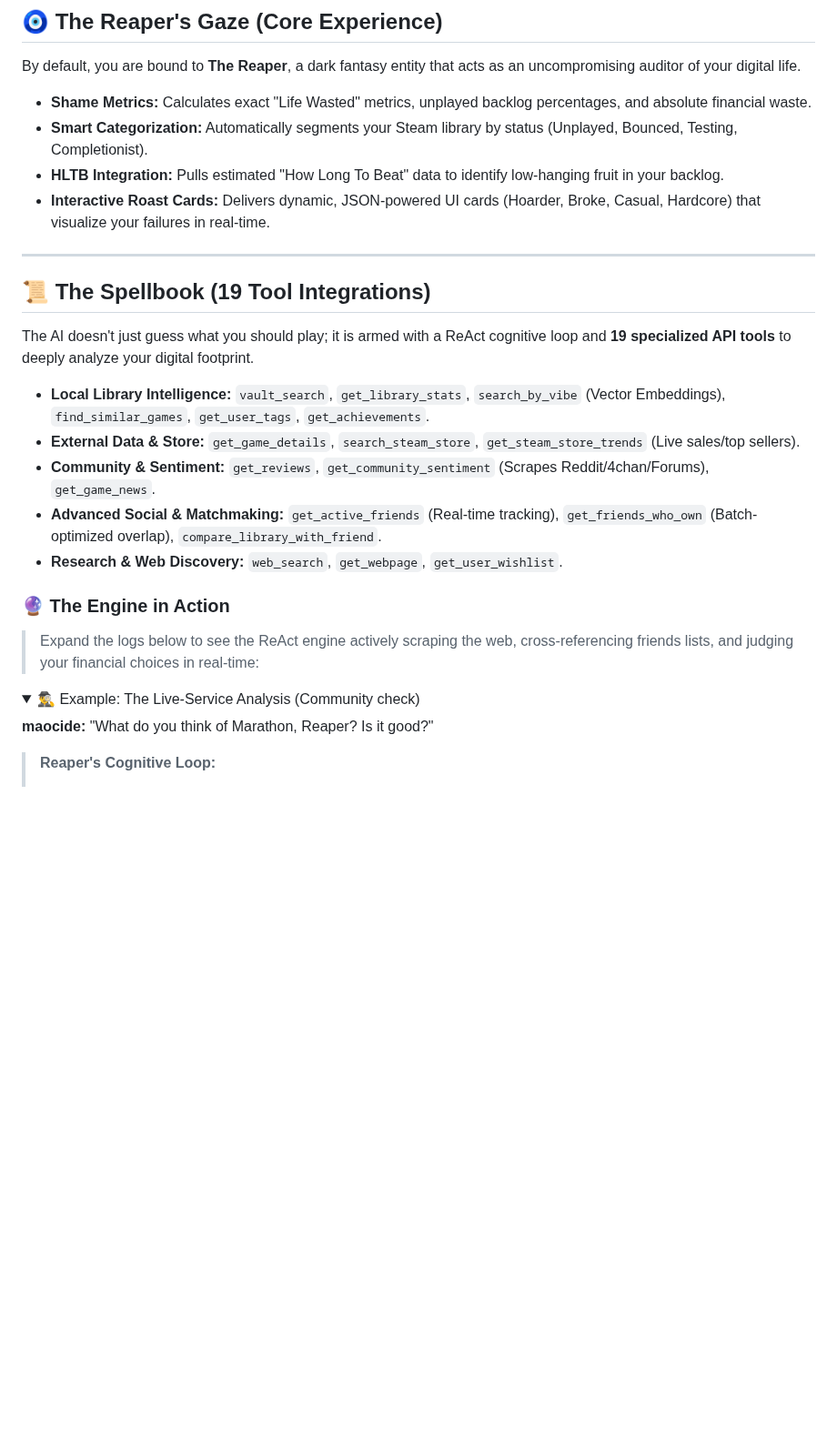
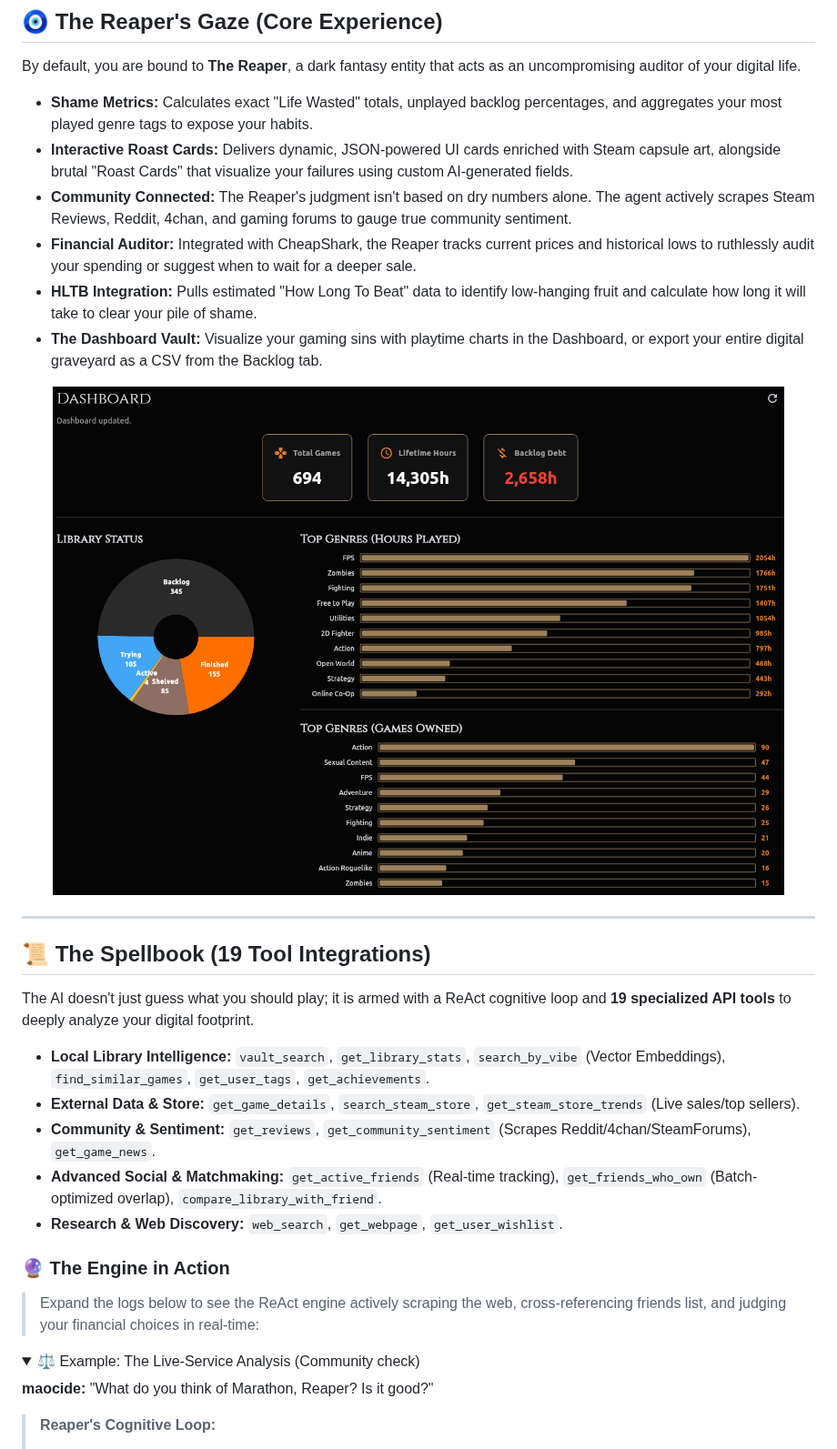
Before and after one commit to maocide/BacklogReaper, a Markdown page: README.md, the part around one of its changes. Shown at 91% size. Rendered like a GitHub page; pictures changed too: docs/images/dashboard_stats.png (added); folded sections open; blank space fills up the shorter version.

```diff
--- a/README.md
+++ b/README.md
@@ -65,28 +68,35 @@ The good news? At least you're not playing walking simulators. The bad news? You
 ## 🧿 The Reaper's Gaze (Core Experience)
 By default, you are bound to **The Reaper**, a dark fantasy entity that acts as an uncompromising auditor of your digital life.
 
-* **Shame Metrics:** Calculates exact "Life Wasted" metrics, unplayed backlog percentages, and absolute financial waste.
-* **Smart Categorization:** Automatically segments your Steam library by status (Unplayed, Bounced, Testing, Completionist).
-* **HLTB Integration:** Pulls estimated "How Long To Beat" data to identify low-hanging fruit in your backlog.
-* **Interactive Roast Cards:** Delivers dynamic, JSON-powered UI cards (Hoarder, Broke, Casual, Hardcore) that visualize your failures in real-time.
+* **Shame Metrics:** Calculates exact "Life Wasted" totals, unplayed backlog percentages, and aggregates your most played genre tags to expose your habits.
+* **Interactive Roast Cards:** Delivers dynamic, JSON-powered UI cards enriched with Steam capsule art, alongside brutal "Roast Cards" that visualize your failures using custom AI-generated fields.
+* **Community Connected:** The Reaper's judgment isn't based on dry numbers alone. The agent actively scrapes Steam Reviews, Reddit, 4chan, and gaming forums to gauge true community sentiment.
+* **Financial Auditor:** Integrated with CheapShark, the Reaper tracks current prices and historical lows to ruthlessly audit your spending or suggest when to wait for a deeper sale.
+* **HLTB Integration:** Pulls estimated "How Long To Beat" data to identify low-hanging fruit and calculate how long it will take to clear your pile of shame.
+* **The Dashboard Vault:** Visualize your gaming sins with playtime charts in the Dashboard, or export your entire digital graveyard as a CSV from the Backlog tab.
+
+<p align="center">
+  <img src="docs/images/dashboard_stats.png" alt="Backlog Reaper Dashboard Analytics">
+</p>
 
 ---
+
 
 ## 📜 The Spellbook (19 Tool Integrations)
 The AI doesn't just guess what you should play; it is armed with a ReAct cognitive loop and **19 specialized API tools** to deeply analyze your digital footprint.
 
 * **Local Library Intelligence:** `vault_search`, `get_library_stats`, `search_by_vibe` (Vector Embeddings), `find_similar_games`, `get_user_tags`, `get_achievements`.
 * **External Data & Store:** `get_game_details`, `search_steam_store`, `get_steam_store_trends` (Live sales/top sellers).
-* **Community & Sentiment:** `get_reviews`, `get_community_sentiment` (Scrapes Reddit/4chan/Forums), `get_game_news`.
+* **Community & Sentiment:** `get_reviews`, `get_community_sentiment` (Scrapes Reddit/4chan/SteamForums), `get_game_news`.
 * **Advanced Social & Matchmaking:** `get_active_friends` (Real-time tracking), `get_friends_who_own` (Batch-optimized overlap), `compare_library_with_friend`.
 * **Research & Web Discovery:** `web_search`, `get_webpage`, `get_user_wishlist`.
 
 ### 🔮 The Engine in Action
 
-> Expand the logs below to see the ReAct engine actively scraping the web, cross-referencing friends lists, and judging your financial choices in real-time:
+> Expand the logs below to see the ReAct engine actively scraping the web, cross-referencing friends list, and judging your financial choices in real-time:
 
 <details>
-<summary>🕵️‍♂️ Example: The Live-Service Analysis (Community check)</summary>
+<summary>⚖️ Example: The Live-Service Analysis (Community check)</summary>
 
 **maocide:** "What do you think of Marathon, Reaper? Is it good?"
 
```
Also changed, not shown: other parts of README.md (+87 -72 lines), docs/images/asuka_chat_screenshot.png (added), docs/images/login_ritual.png (added), docs/images/sybil_chat_screenshot.png (added), 1 other file.
